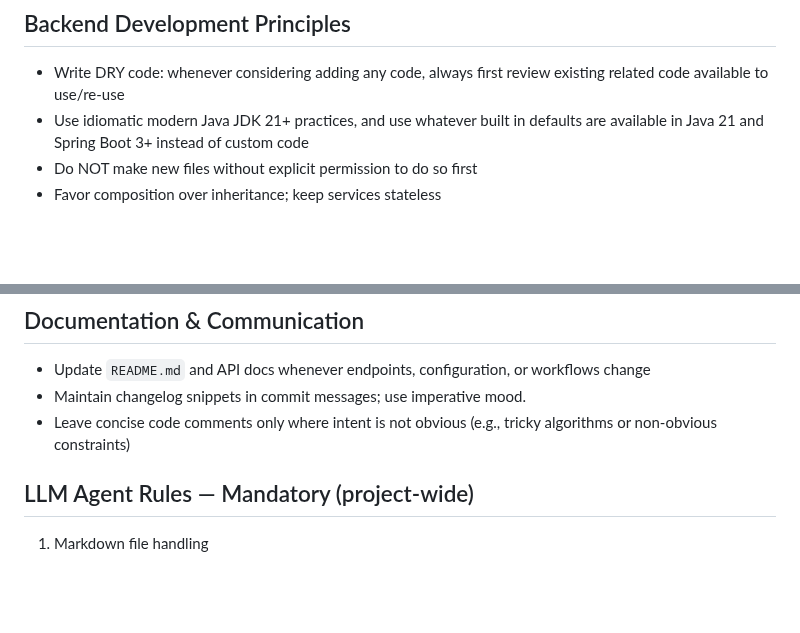
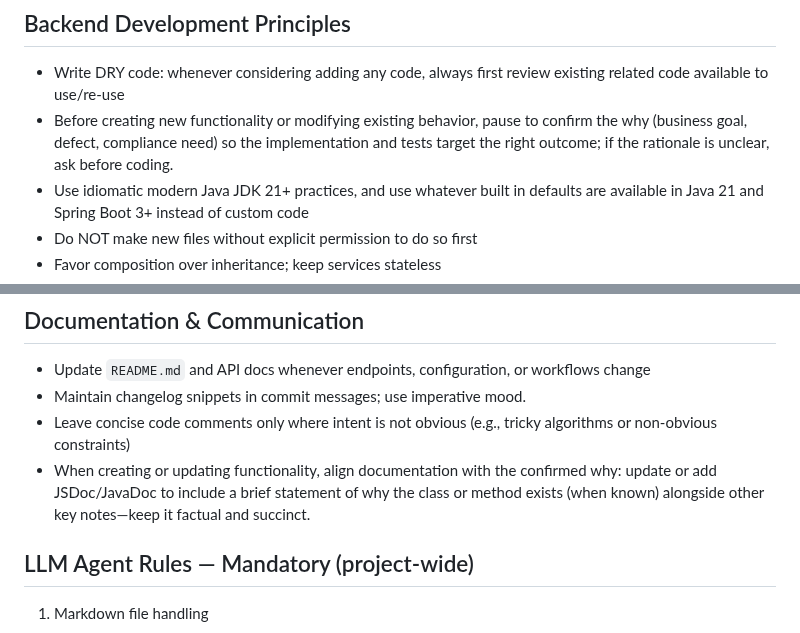
Before and after one commit to WilliamAGH/Composer, a Markdown page: AGENTS.md, 2 parts joined by grey strips. GitHub-like rendering; blank space fills up the shorter version.

Commit message:
Clarify rationale requirements for agents

```diff
--- a/AGENTS.md
+++ b/AGENTS.md
@@ -16,6 +16,7 @@ Refer to `README.md` (Technology Stack and Requirements) for current runtime ver
 ## Backend Development Principles
 
 - Write DRY code: whenever considering adding any code, always first review existing related code available to use/re-use
+- Before creating new functionality or modifying existing behavior, pause to confirm the why (business goal, defect, compliance need) so the implementation and tests target the right outcome; if the rationale is unclear, ask before coding.
 - Use idiomatic modern Java JDK 21+ practices, and use whatever built in defaults are available in Java 21 and Spring Boot 3+ instead of custom code
 - Do NOT make new files without explicit permission to do so first
 - Favor composition over inheritance; keep services stateless
@@ -64,6 +65,7 @@ Refer to `README.md` (Technology Stack and Requirements) for current runtime ver
 - Update `README.md` and API docs whenever endpoints, configuration, or workflows change
 - Maintain changelog snippets in commit messages; use imperative mood.
 - Leave concise code comments only where intent is not obvious (e.g., tricky algorithms or non-obvious constraints)
+- When creating or updating functionality, align documentation with the confirmed why: update or add JSDoc/JavaDoc to include a brief statement of why the class or method exists (when known) alongside other key notes—keep it factual and succinct.
 
 ## LLM Agent Rules — Mandatory (project-wide)
 
```
